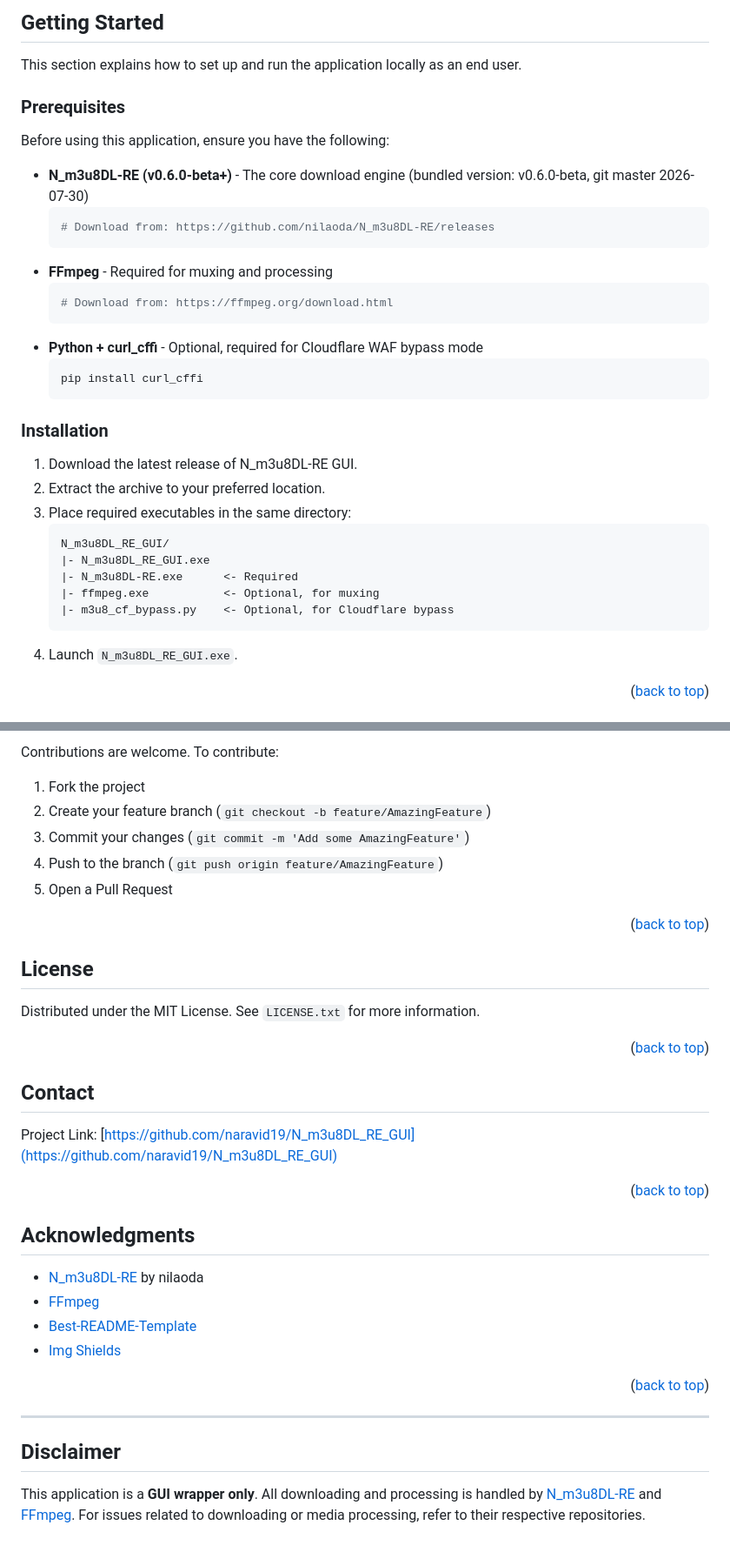
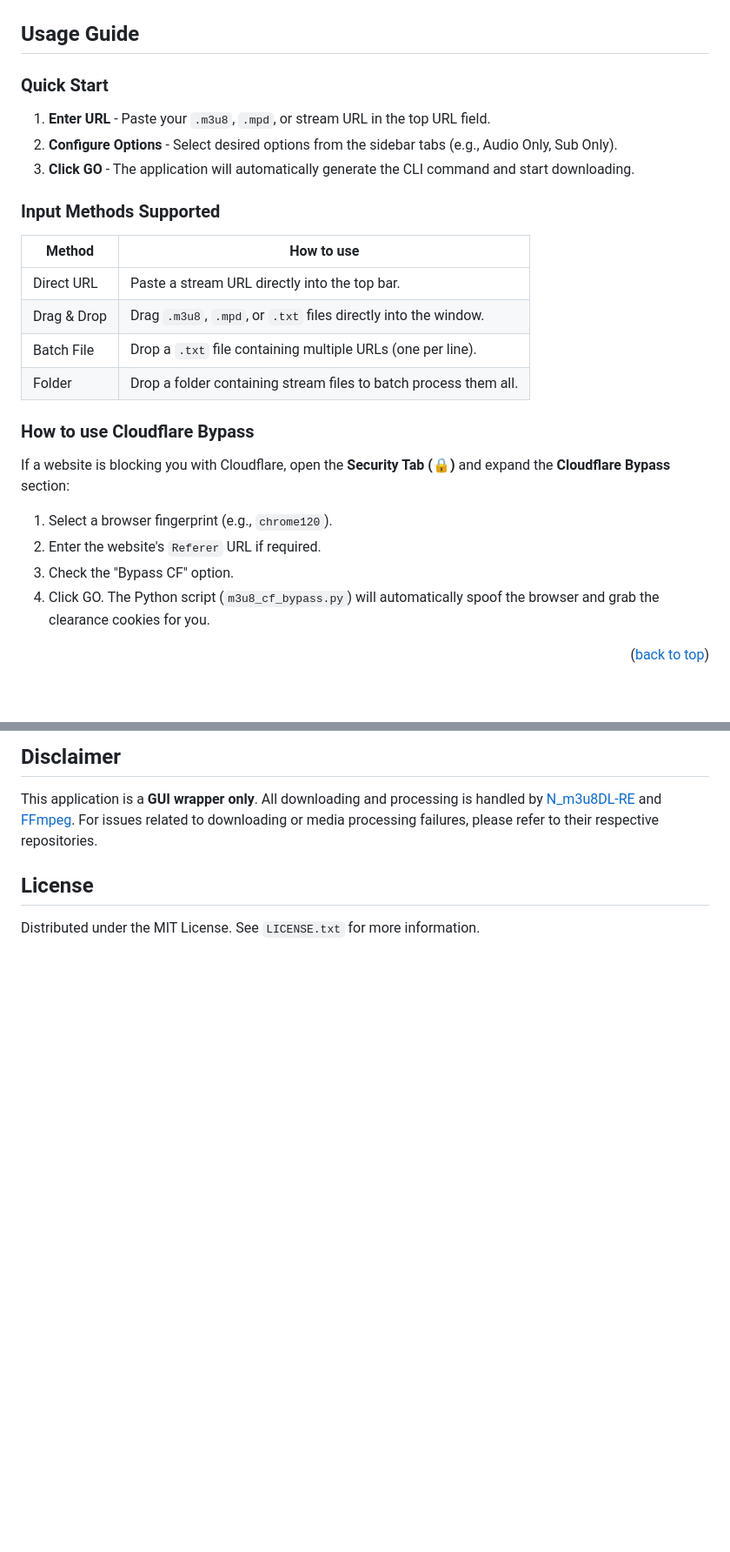
Before and after one commit to naravid19/N_m3u8DL_RE_GUI, a Markdown page: README.md, 2 parts joined by grey strips. Shown: that part at 87% size. GitHub-like rendering; blank space fills up the shorter version.

````diff
--- a/README.md
+++ b/README.md
@@ -89,38 +88,30 @@ Main benefits:
 
-## Getting Started
+<!-- USAGE -->
 
-This section explains how to set up and run the application locally as an end user.
+## Usage Guide
 
-### Prerequisites
+### Quick Start
 
-Before using this application, ensure you have the following:
+1. **Enter URL** - Paste your `.m3u8`, `.mpd`, or stream URL in the top URL field.
+2. **Configure Options** - Select desired options from the sidebar tabs (e.g., Audio Only, Sub Only).
+3. **Click GO** - The application will automatically generate the CLI command and start downloading.
 
-- **N_m3u8DL-RE (v0.6.0-beta+)** - The core download engine (bundled version: v0.6.0-beta, git master 2026-07-30)
-  ```sh
-  # Download from: https://github.com/nilaoda/N_m3u8DL-RE/releases
-  ```
-- **FFmpeg** - Required for muxing and processing
-  ```sh
-  # Download from: https://ffmpeg.org/download.html
-  ```
-- **Python + curl_cffi** - Optional, required for Cloudflare WAF bypass mode
-  ```sh
-  pip install curl_cffi
-  ```
+### Input Methods Supported
 
-### Installation
+| Method      | How to use                            |
+| ----------- | ------------------------------------- |
+| Direct URL  | Paste a stream URL directly into the top bar. |
+| Drag & Drop | Drag `.m3u8`, `.mpd`, or `.txt` files directly into the window. |
+| Batch File  | Drop a `.txt` file containing multiple URLs (one per line). |
+| Folder      | Drop a folder containing stream files to batch process them all. |
 
-1. Download the latest release of N_m3u8DL-RE GUI.
-2. Extract the archive to your preferred location.
-3. Place required executables in the same directory:
-   ```text
-   N_m3u8DL_RE_GUI/
-   |- N_m3u8DL_RE_GUI.exe
-   |- N_m3u8DL-RE.exe      <- Required
-   |- ffmpeg.exe           <- Optional, for muxing
-   |- m3u8_cf_bypass.py    <- Optional, for Cloudflare bypass
-   ```
-4. Launch `N_m3u8DL_RE_GUI.exe`.
+### How to use Cloudflare Bypass
+
+If a website is blocking you with Cloudflare, open the **Security Tab (🔒)** and expand the **Cloudflare Bypass** section:
+1. Select a browser fingerprint (e.g., `chrome120`).
+2. Enter the website's `Referer` URL if required.
+3. Check the "Bypass CF" option.
+4. Click GO. The Python script (`m3u8_cf_bypass.py`) will automatically spoof the browser and grab the clearance cookies for you.
 
 <p align="right">(<a href="#readme-top">back to top</a>)</p>
 
@@ -253,45 +191,10 @@ See the [open issues](https://github.com/naravid19/N_m3u8DL_RE_GUI/issues) for a
 
-Contributions are welcome. To contribute:
+## Disclaimer
 
-1. Fork the project
-2. Create your feature branch (`git checkout -b feature/AmazingFeature`)
-3. Commit your changes (`git commit -m 'Add some AmazingFeature'`)
-4. Push to the branch (`git push origin feature/AmazingFeature`)
-5. Open a Pull Request
-
-<p align="right">(<a href="#readme-top">back to top</a>)</p>
-
-<!-- LICENSE -->
+This application is a **GUI wrapper only**. All downloading and processing is handled by [N_m3u8DL-RE](https://github.com/nilaoda/N_m3u8DL-RE) and [FFmpeg](https://ffmpeg.org/). For issues related to downloading or media processing failures, please refer to their respective repositories.
 
 ## License
 
 Distributed under the MIT License. See `LICENSE.txt` for more information.
 
-<p align="right">(<a href="#readme-top">back to top</a>)</p>
-
-<!-- CONTACT -->
-
-## Contact
-
-Project Link: [https://github.com/naravid19/N_m3u8DL_RE_GUI](https://github.com/naravid19/N_m3u8DL_RE_GUI)
-
-<p align="right">(<a href="#readme-top">back to top</a>)</p>
-
-<!-- ACKNOWLEDGMENTS -->
-
-## Acknowledgments
-
-- [N_m3u8DL-RE](https://github.com/nilaoda/N_m3u8DL-RE) by nilaoda
-- [FFmpeg](https://ffmpeg.org/)
-- [Best-README-Template](https://github.com/othneildrew/Best-README-Template)
-- [Img Shields](https://shields.io)
-
-<p align="right">(<a href="#readme-top">back to top</a>)</p>
-
----
-
-## Disclaimer
-
-This application is a **GUI wrapper only**. All downloading and processing is handled by [N_m3u8DL-RE](https://github.com/nilaoda/N_m3u8DL-RE) and [FFmpeg](https://ffmpeg.org/). For issues related to downloading or media processing, refer to their respective repositories.
-
 <!-- MARKDOWN LINKS & IMAGES -->
````
Also changed, not shown: other parts of README.md (+84 -140 lines), images/screenshot.png.
